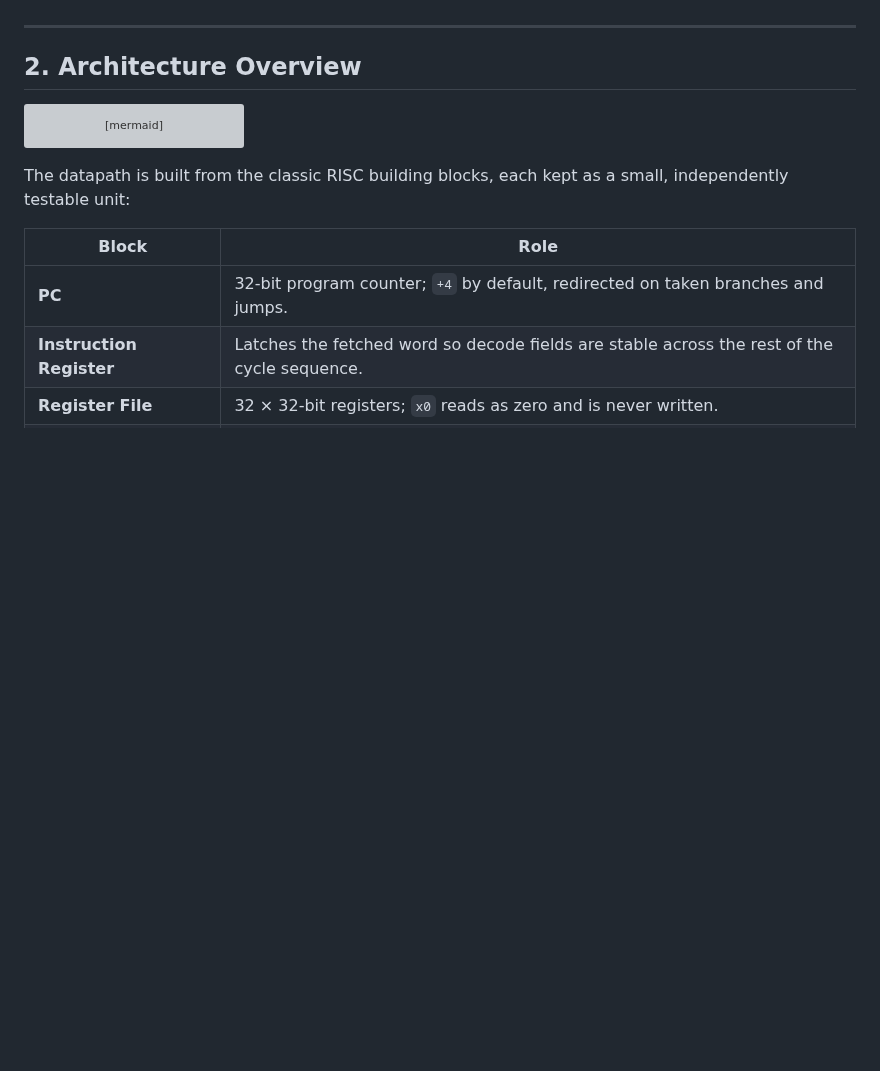
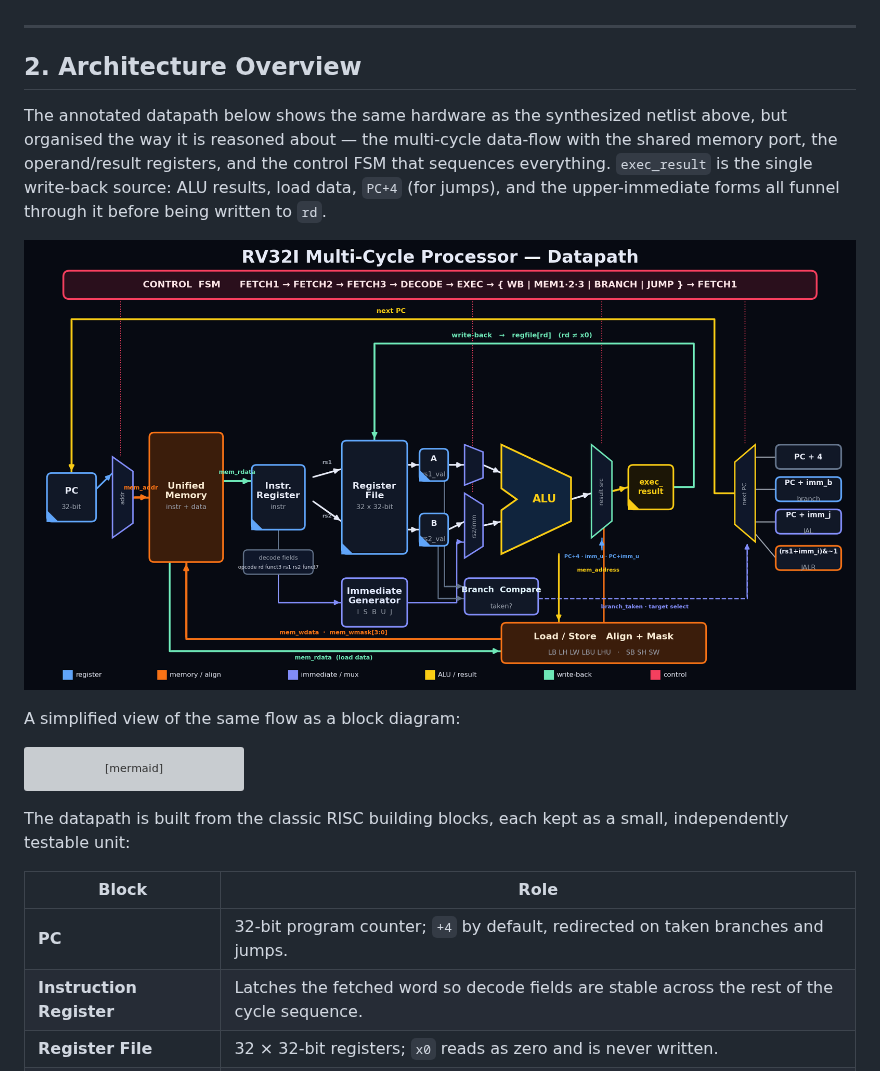
Before and after one commit to SwaritThakkar/RV32I-Verilog-Implementation, a Markdown page: project_report.md, the part around one of its changes. GitHub-like rendering; pictures changed too: for_generating_readme/processor_datapath_hero.png (added); blank space fills up the shorter version; grey boxes are pictures that could not be loaded.

````diff
--- a/project_report.md
+++ b/project_report.md
@@ -58,6 +62,17 @@ data access, and keep the critical path short, all without speculative logic.
 ---
 
 ## 2. Architecture Overview
+
+The annotated datapath below shows the same hardware as the synthesized netlist
+above, but organised the way it is reasoned about — the multi-cycle data-flow
+with the shared memory port, the operand/result registers, and the control FSM
+that sequences everything. `exec_result` is the single write-back source: ALU
+results, load data, `PC+4` (for jumps), and the upper-immediate forms all funnel
+through it before being written to `rd`.
+
+![Annotated RV32I datapath](for_generating_readme/processor_datapath_hero.png)
+
+A simplified view of the same flow as a block diagram:
 
 ```mermaid
 %%{init: {
````
Also changed, not shown: other parts of project_report.md (+4 -0 lines), README.md (+27 -10 lines), 4 other files.
